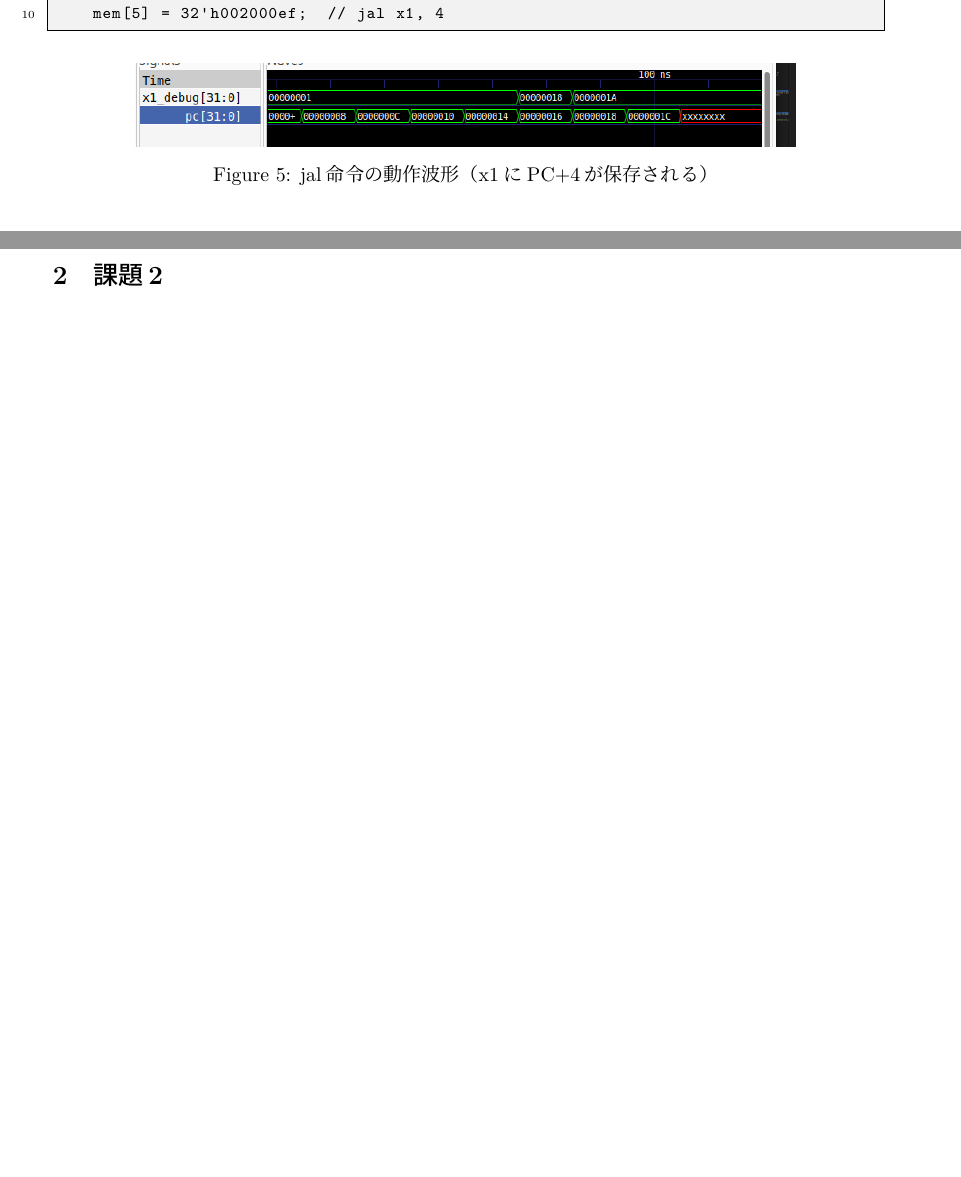
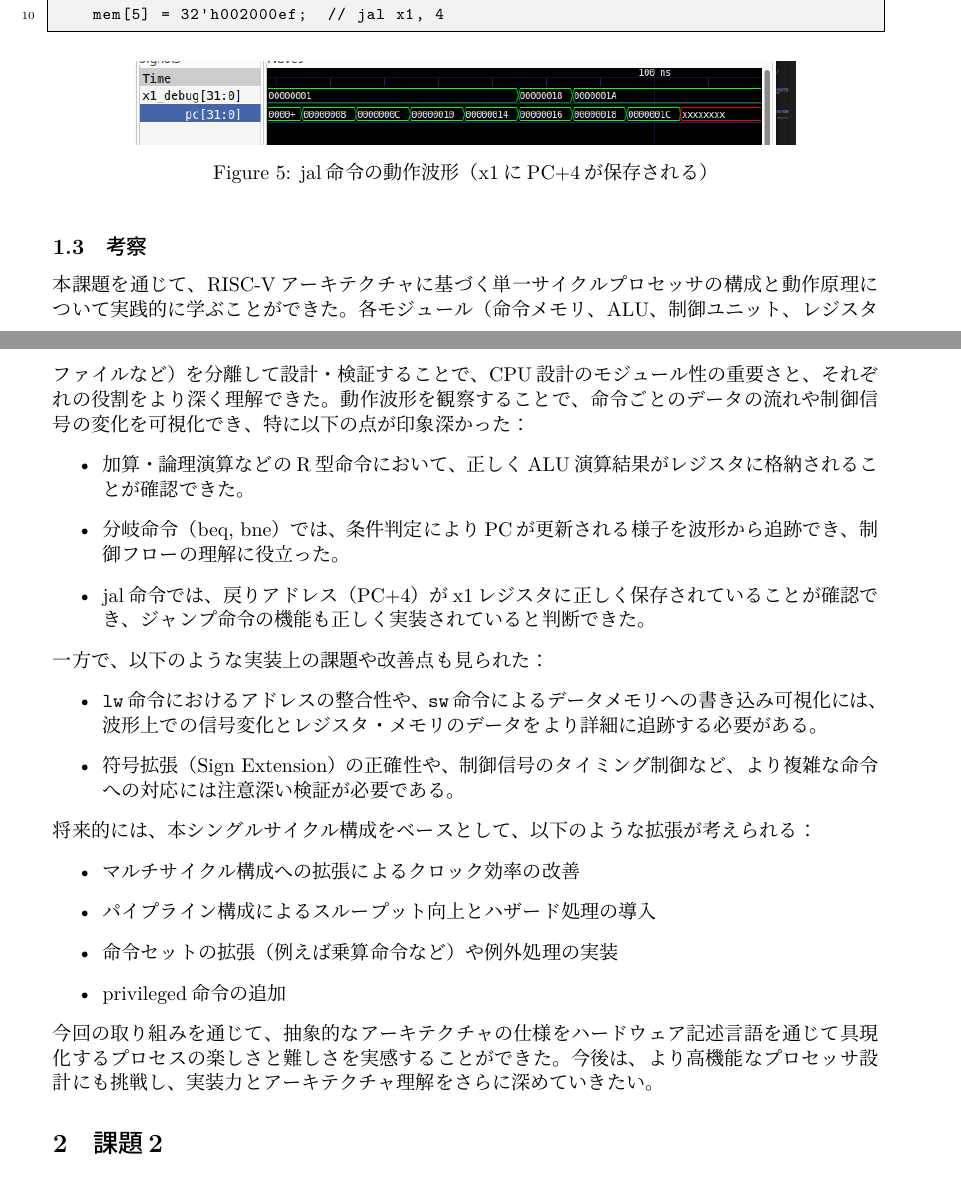
Before and after one commit to LunaSugiyama/masters, a LaTeX document (wed3computerarchitecture/report.tex): two parts of pages 14 and 15 of 16, joined at a grey line, cut so that both start at the same text, the shorter picture padded with empty space. The pictures show the PDF file wed3computerarchitecture/report.pdf that the author committed with the source.

Commit message:
updated wed3comparch report

```diff
--- a/wed3computerarchitecture/report.tex
+++ b/wed3computerarchitecture/report.tex
@@ -210,6 +210,28 @@ I/B/U/J型命令の即値を符号拡張して32ビットに変換するユニ
 \label{fig:jalwave}
 \end{figure}
 
+\subsection{考察}
+本課題を通じて、RISC-Vアーキテクチャに基づく単一サイクルプロセッサの構成と動作原理について実践的に学ぶことができた。各モジュール（命令メモリ、ALU、制御ユニット、レジスタファイルなど）を分離して設計・検証することで、CPU設計のモジュール性の重要さと、それぞれの役割をより深く理解できた。
+動作波形を観察することで、命令ごとのデータの流れや制御信号の変化を可視化でき、特に以下の点が印象深かった：
+\begin{itemize}
+\item 加算・論理演算などのR型命令において、正しくALU演算結果がレジスタに格納されることが確認できた。
+\item 分岐命令（beq, bne）では、条件判定によりPCが更新される様子を波形から追跡でき、制御フローの理解に役立った。
+\item jal命令では、戻りアドレス（PC+4）がx1レジスタに正しく保存されていることが確認でき、ジャンプ命令の機能も正しく実装されていると判断できた。
+\end{itemize}
+一方で、以下のような実装上の課題や改善点も見られた：
+\begin{itemize}
+\item \texttt{lw}命令におけるアドレスの整合性や、\texttt{sw}命令によるデータメモリへの書き込み可視化には、波形上での信号変化とレジスタ・メモリのデータをより詳細に追跡する必要がある。
+\item 符号拡張（Sign Extension）の正確性や、制御信号のタイミング制御など、より複雑な命令への対応には注意深い検証が必要である。
+\end{itemize}
+将来的には、本シングルサイクル構成をベースとして、以下のような拡張が考えられる：
+\begin{itemize}
+\item マルチサイクル構成への拡張によるクロック効率の改善
+\item パイプライン構成によるスループット向上とハザード処理の導入
+\item 命令セットの拡張（例えば乗算命令など）や例外処理の実装
+\item privileged命令の追加
+\end{itemize}
+今回の取り組みを通じて、抽象的なアーキテクチャの仕様をハードウェア記述言語を通じて具現化するプロセスの楽しさと難しさを実感することができた。今後は、より高機能なプロセッサ設計にも挑戦し、実装力とアーキテクチャ理解をさらに深めていきたい。
+
 \section{課題2}
 2023年以降に主要なコンピュータアーキテクチャ会議で発表された論文の中から、「FlashLLM: A Chiplet-Based In-Flash Computing Architecture to Enable On-Device Inference of 70B LLM」（MICRO 2024）\cite{yu2024cambriconllmchipletbasedhybridarchitecture}を選定し、その概要と将来のアーキテクチャ課題への貢献について詳述する。
 この論文は、大規模言語モデル（LLM）をスマートフォンや車両などのエッジデバイスに展開する際の、メモリ帯域幅の制約と電力効率の課題に正面から取り組んでいる。
```
Also changed, not shown: wed3computerarchitecture/report.pdf, 3 other files.
